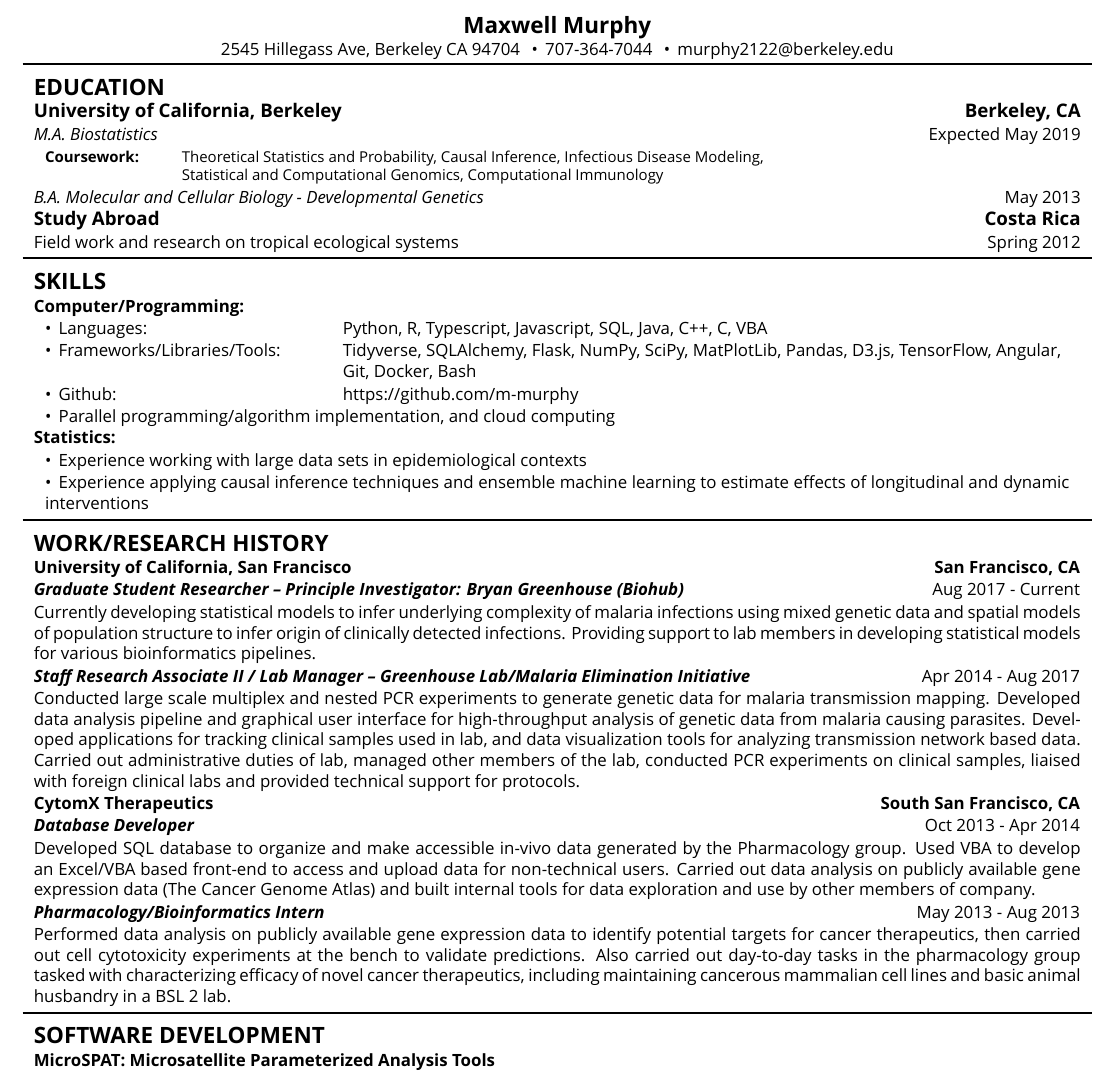
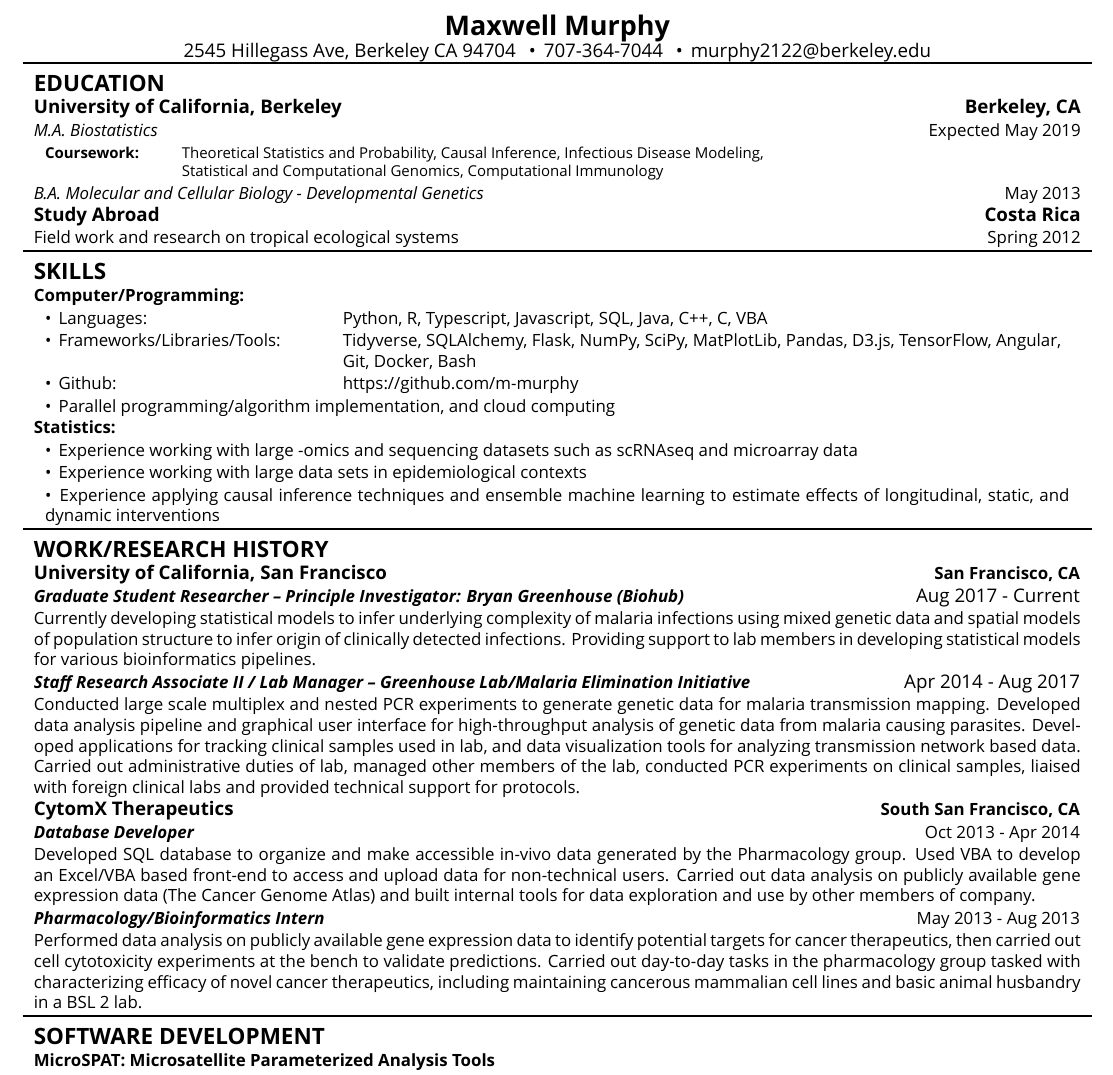
Before and after one commit to m-murphy/curriculum_vitae, a LaTeX document (main.tex, which reads head.tex, sections/skills.tex, sections/work_research.tex): part of page 1 of 3, cut so that both start at the same text. Compiled offline with XeLaTeX; a missing font is replaced by an installed copy or a similar font.

Commit message:
update layout, content

```diff
--- a/head.tex
+++ b/head.tex
@@ -23,5 +23,5 @@
 \newcolumntype{r}{>{\hsize=1.45\hsize \linewidth=\hsize \raggedright \arraybackslash} X}
 \newcolumntype{l}{>{\hsize=.55\hsize \linewidth=\hsize \raggedright \arraybackslash} X}
 
-\usepackage[backend=biber, url=false, style=nature, sorting=none, maxbibnames=99]{biblatex}
+\usepackage[backend=biber, url=false, style=nature, sorting=none, maxbibnames=14, minbibnames=14]{biblatex}
 \bibliography{pubs}
--- a/main.tex
+++ b/main.tex
@@ -7,16 +7,16 @@
 \begin{document}
 
 \input{sections/contact}
-\myRule[5pt]
+\myRule[3.5pt]
 
 \input{sections/education}
-\myRule[5pt]
+\myRule[3.5pt]
 
 \input{sections/skills}
-\myRule[5pt]
+\myRule[3.5pt]
 
 \input{sections/work_research}
-\myRule[5pt]
+\myRule[3.5pt]
 
 \input{sections/software_development}
 
--- a/sections/skills.tex
+++ b/sections/skills.tex
@@ -15,8 +15,9 @@
         \small \textbf{Statistics:} \\
         {
             \begin{tabularx}{\linewidth}{X}
+                \small \tabitem Experience working with large -omics and sequencing datasets such as scRNAseq and microarray data \\
                 \small \tabitem Experience working with large data sets in epidemiological contexts \\
-                \small \tabitem Experience applying causal inference techniques and ensemble machine learning to estimate effects of longitudinal and dynamic interventions
+                \small \tabitem Experience applying causal inference techniques and ensemble machine learning to estimate effects of longitudinal, static, and dynamic interventions
             \end{tabularx}
         }
     \end{tabularx}
--- a/sections/work_research.tex
+++ b/sections/work_research.tex
@@ -1,23 +1,23 @@
 \begin{center}
     \begin{tabularx}{\textwidth}{L R}
         {\large \textbf{WORK/RESEARCH HISTORY}} \\
-        \small \textbf{University of California, San Francisco} & \small \textbf{San Francisco, CA} \\
-        \small \textbf{\textit{Graduate Student Researcher -- Principle Investigator: Bryan Greenhouse (Biohub)}} & \small Aug 2017 - Current\\
+        \textbf{University of California, San Francisco} & \small \textbf{San Francisco, CA} \\
+        \small \textbf{\textit{Graduate Student Researcher -- Principle Investigator: Bryan Greenhouse (Biohub)}} & Aug 2017 - Current\\
         \multicolumn{2}{>{\hsize=\dimexpr2\hsize+2\tabcolsep+\arrayrulewidth\relax}X}{
             \small  Currently developing statistical models to infer underlying complexity of malaria infections using mixed genetic data and spatial models of population structure to infer origin of clinically detected infections. Providing support to lab members in developing statistical models for various bioinformatics pipelines.
         } \\
-        \small \textbf{\textit{Staff Research Associate II / Lab Manager -- Greenhouse Lab/Malaria Elimination Initiative}} & \small Apr 2014 - Aug 2017 \\
+        \small \textbf{\textit{Staff Research Associate II / Lab Manager -- Greenhouse Lab/Malaria Elimination Initiative}} & Apr 2014 - Aug 2017 \\
         \multicolumn{2}{>{\hsize=\dimexpr2\hsize+2\tabcolsep+\arrayrulewidth\relax}X}{
             \small Conducted large scale multiplex and nested PCR experiments to generate genetic data for malaria transmission mapping.  Developed data analysis pipeline and graphical user interface for high-throughput analysis of genetic data from malaria causing parasites. Developed applications for tracking clinical samples used in lab, and data visualization tools for analyzing transmission network based data. Carried out administrative duties of lab, managed other members of the lab, conducted PCR experiments on clinical samples, liaised with foreign clinical labs and provided technical support for protocols.
         } \\
-        \small \textbf{CytomX Therapeutics} & \small \textbf{South San Francisco, CA} \\
+        \textbf{CytomX Therapeutics} & \small \textbf{South San Francisco, CA} \\
         \small \textbf{\textit{Database Developer}} & \small Oct 2013 - Apr 2014 \\
         \multicolumn{2}{>{\hsize=\dimexpr2\hsize+2\tabcolsep+\arrayrulewidth\relax}X}{
             \small Developed SQL database to organize and make accessible in-vivo data generated by the Pharmacology group. Used VBA to develop an Excel/VBA based front-end to access and upload data for non-technical users. Carried out data analysis on publicly available gene expression data (The Cancer Genome Atlas) and built internal tools for data exploration and use by other members of company.
         } \\
         \small \textbf{\textit{Pharmacology/Bioinformatics Intern}} & \small May 2013 - Aug 2013 \\
         \multicolumn{2}{>{\hsize=\dimexpr2\hsize+2\tabcolsep+\arrayrulewidth\relax}X}{
-            \small Performed data analysis on publicly available gene expression data to identify potential targets for cancer therapeutics, then carried out cell cytotoxicity experiments at the bench to validate predictions. Also carried out day-to-day tasks in the pharmacology group tasked with characterizing efficacy of novel cancer therapeutics, including maintaining cancerous mammalian cell lines and basic animal husbandry in a BSL 2 lab.
+            \small Performed data analysis on publicly available gene expression data to identify potential targets for cancer therapeutics, then carried out cell cytotoxicity experiments at the bench to validate predictions. Carried out day-to-day tasks in the pharmacology group tasked with characterizing efficacy of novel cancer therapeutics, including maintaining cancerous mammalian cell lines and basic animal husbandry in a BSL 2 lab.
         } \\
     \end{tabularx}
 \end{center}
```
Also changed, not shown: sections/contact.tex (+2 -2 lines), 1 other file.
